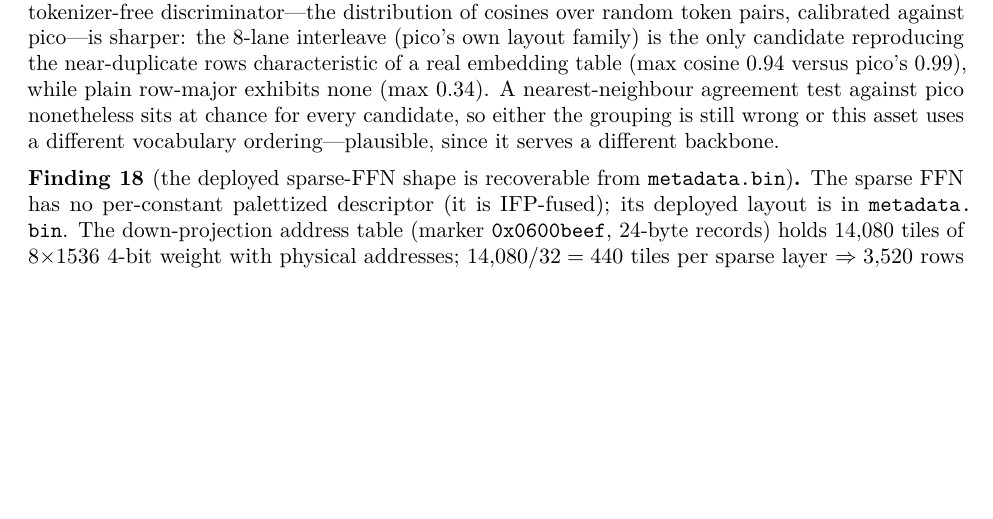
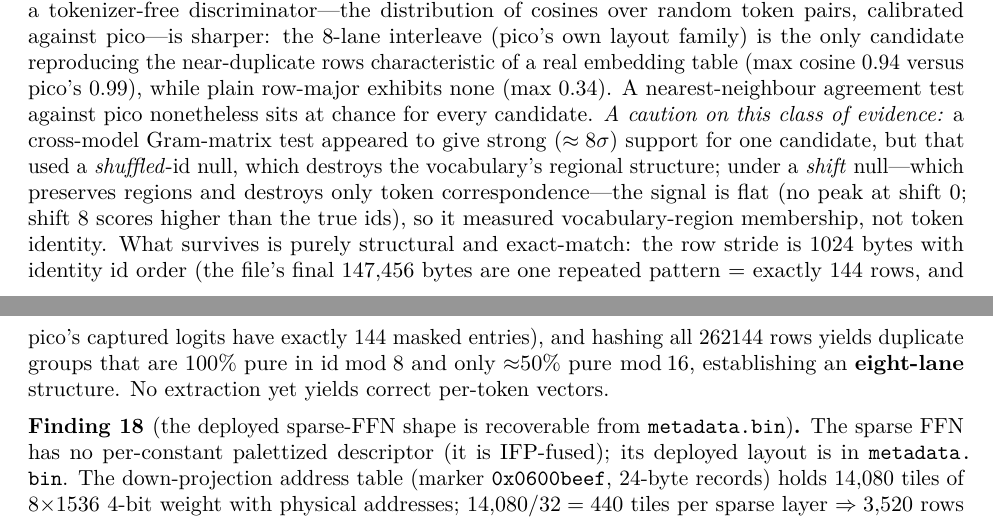
Before and after one commit to yu314-coder/afm-ifp-teardown, a LaTeX paper (paper/afm_teardown.tex): part of page 12 of 21 before the commit and two parts of pages 12 and 13 of 21 after it, the two joined at a grey line, cut so that both start at the same text, the shorter picture padded with empty space. Compiled offline with pdfLaTeX.

Commit message:
paper: fold the Gram retraction and the surviving structural results into Finding
Replaces the NN-agreement sentence with: the caution that a cross-model Gram
test appeared ~8 sigma but used a shuffled-id null (destroys vocab regional
structure); under a shift null it is flat, so it measured region membership not
token identity. States what survives as exact-match structure -- 1024B row
stride with identity id order (144-row tail padding == pico's 144 masked
logits), and an eight-lane structure from duplicate groups 100% pure mod 8.

Co-Authored-By: Claude Opus 4.8 <noreply@anthropic.com>

```diff
--- a/paper/afm_teardown.tex
+++ b/paper/afm_teardown.tex
@@ -780,9 +780,17 @@ hypotheses into one. Second, a tokenizer-free discriminator---the distribution o
 token pairs, calibrated against pico---is sharper: the $8$-lane interleave (pico's own layout family)
 is the only candidate reproducing the near-duplicate rows characteristic of a real embedding table
 (max cosine $0.94$ versus pico's $0.99$), while plain row-major exhibits none (max $0.34$). A
-nearest-neighbour agreement test against pico nonetheless sits at chance for every candidate, so
-either the grouping is still wrong or this asset uses a different vocabulary ordering---plausible,
-since it serves a different backbone.
+nearest-neighbour agreement test against pico nonetheless sits at chance for every candidate.
+\emph{A caution on this class of evidence:} a cross-model Gram-matrix test appeared to give strong
+($\approx8\sigma$) support for one candidate, but that used a \emph{shuffled}-id null, which destroys
+the vocabulary's regional structure; under a \emph{shift} null---which preserves regions and destroys
+only token correspondence---the signal is flat (no peak at shift $0$; shift $8$ scores higher than the
+true ids), so it measured vocabulary-region membership, not token identity. What survives is purely
+structural and exact-match: the row stride is $1024$ bytes with identity id order (the file's final
+$147{,}456$ bytes are one repeated pattern $=$ exactly $144$ rows, and pico's captured logits have
+exactly $144$ masked entries), and hashing all $262144$ rows yields duplicate groups that are
+$100\%$ pure in $\mathrm{id}\bmod 8$ and only ${\approx}50\%$ pure $\bmod\,16$, establishing an
+\textbf{eight-lane} structure. No extraction yet yields correct per-token vectors.
 \end{finding}
 
 \begin{finding}[the deployed sparse-FFN shape is recoverable from \code{metadata.bin}]\label{find:deployedffn}
```
Also changed, not shown: paper/afm_teardown.pdf.
